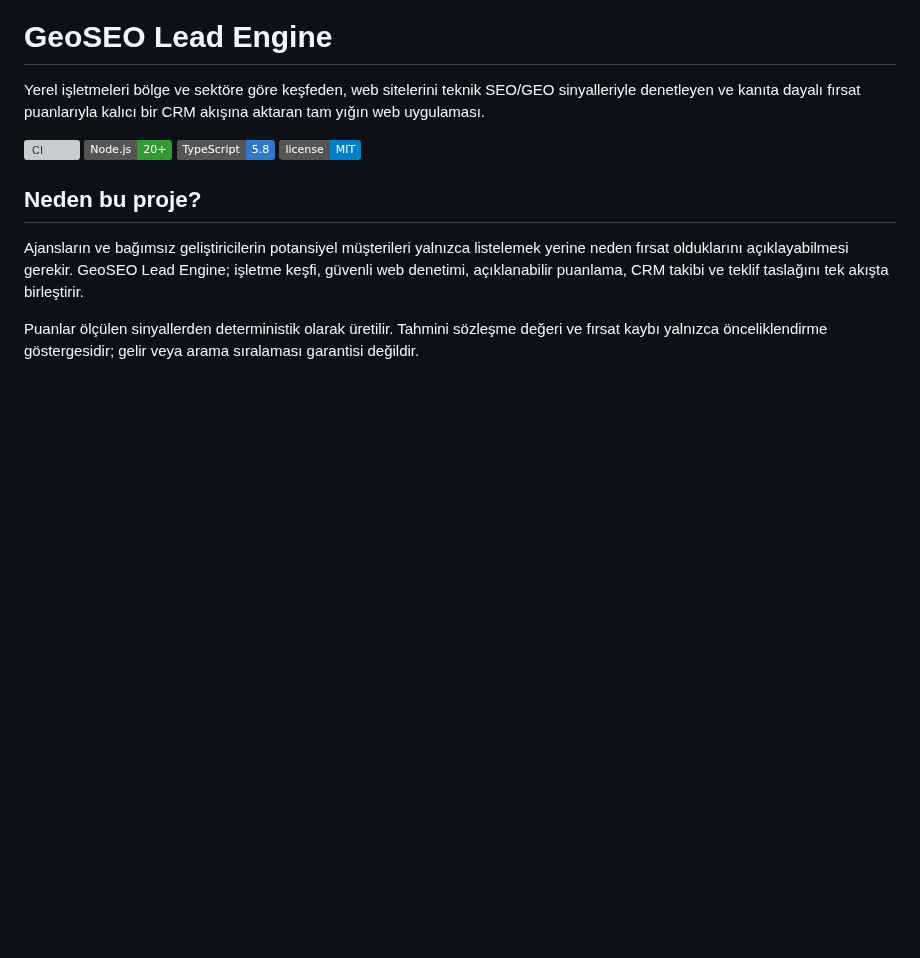
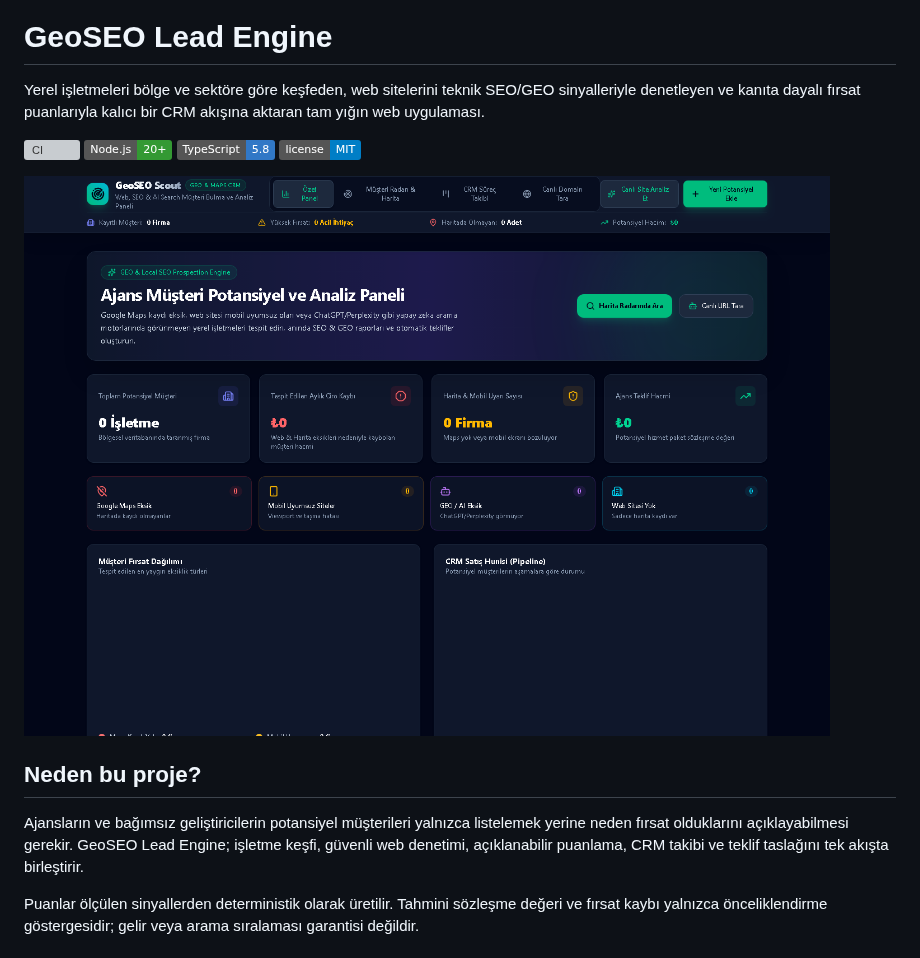
Before and after one commit to LyrexD/geoseo-lead-engine, a Markdown page: README.md, the part around the change. Drawn GitHub-style; pictures changed too: docs/screenshots/dashboard.png (added); badges without logos; blank space fills up the shorter version; grey boxes are pictures that could not be loaded.

```diff
--- a/README.md
+++ b/README.md
@@ -6,6 +6,8 @@ Yerel işletmeleri bölge ve sektöre göre keşfeden, web sitelerini teknik SEO
 ![Node.js](https://img.shields.io/badge/Node.js-20%2B-339933?logo=node.js&logoColor=white)
 ![TypeScript](https://img.shields.io/badge/TypeScript-5.8-3178C6?logo=typescript&logoColor=white)
 ![License](https://img.shields.io/badge/license-MIT-blue)
+
+![GeoSEO Lead Engine kontrol paneli](docs/screenshots/dashboard.png)
 
 ## Neden bu proje?
 
```
Also changed, not shown: .github/PULL_REQUEST_TEMPLATE.md (added, +18 -0 lines), 4 other files.
